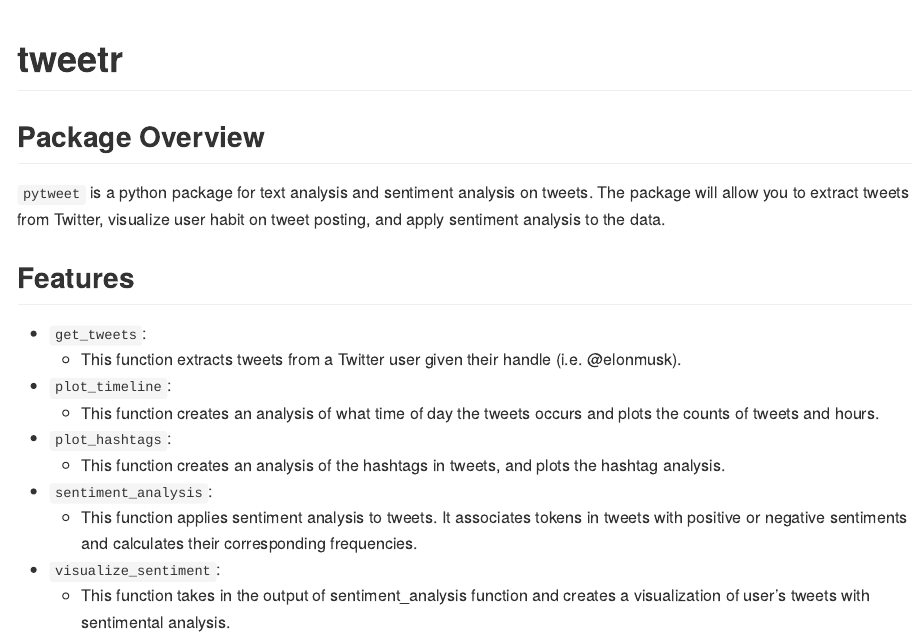
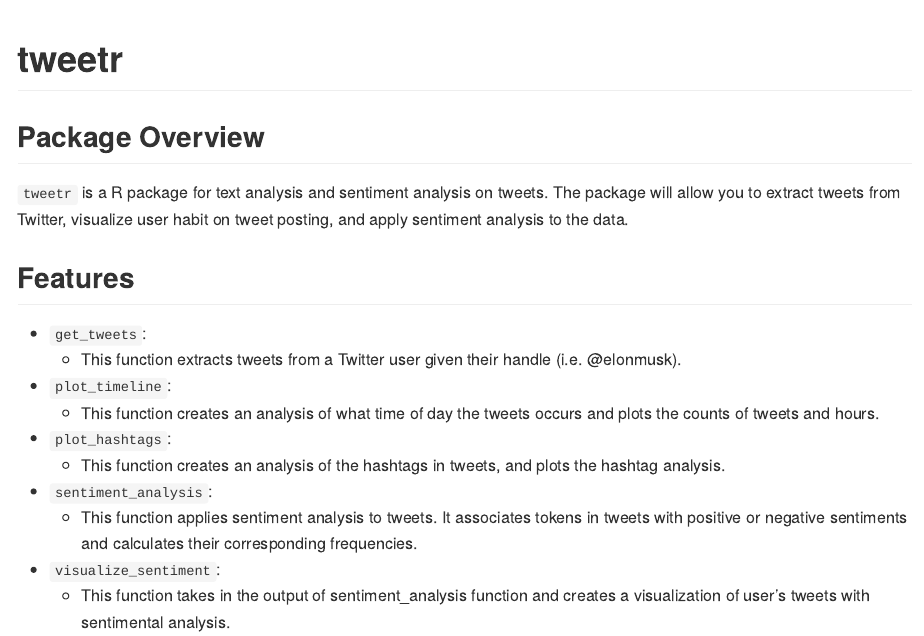
Before and after one commit to UBC-MDS/tweetr, an R Markdown document (README.Rmd): the page in a window 1100 px wide, from its top. The pictures show the output file README.md that the author committed with the source, drawn offline in the style of GitHub.

Commit message:
Revise typo in readme

```diff
--- a/README.Rmd
+++ b/README.Rmd
@@ -19,7 +19,7 @@ knitr::opts_chunk$set(
 <!-- badges: end -->
 
 ## Package Overview
-`pytweet` is a python package for text analysis and sentiment analysis on tweets. The package will allow you to extract tweets from Twitter, visualize user habit on tweet posting, and apply sentiment analysis to the data.
+`tweetr` is a R package for text analysis and sentiment analysis on tweets. The package will allow you to extract tweets from Twitter, visualize user habit on tweet posting, and apply sentiment analysis to the data.
 
 ## Features
 
```
Also changed, not shown: README.md.
